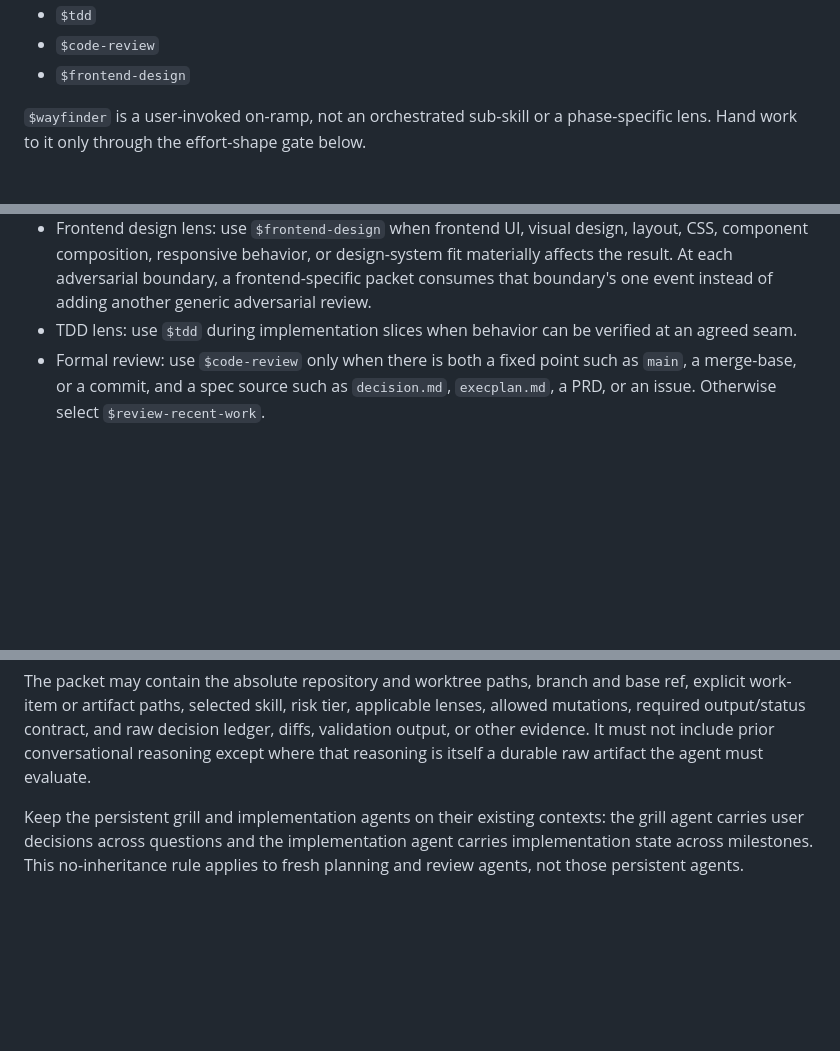
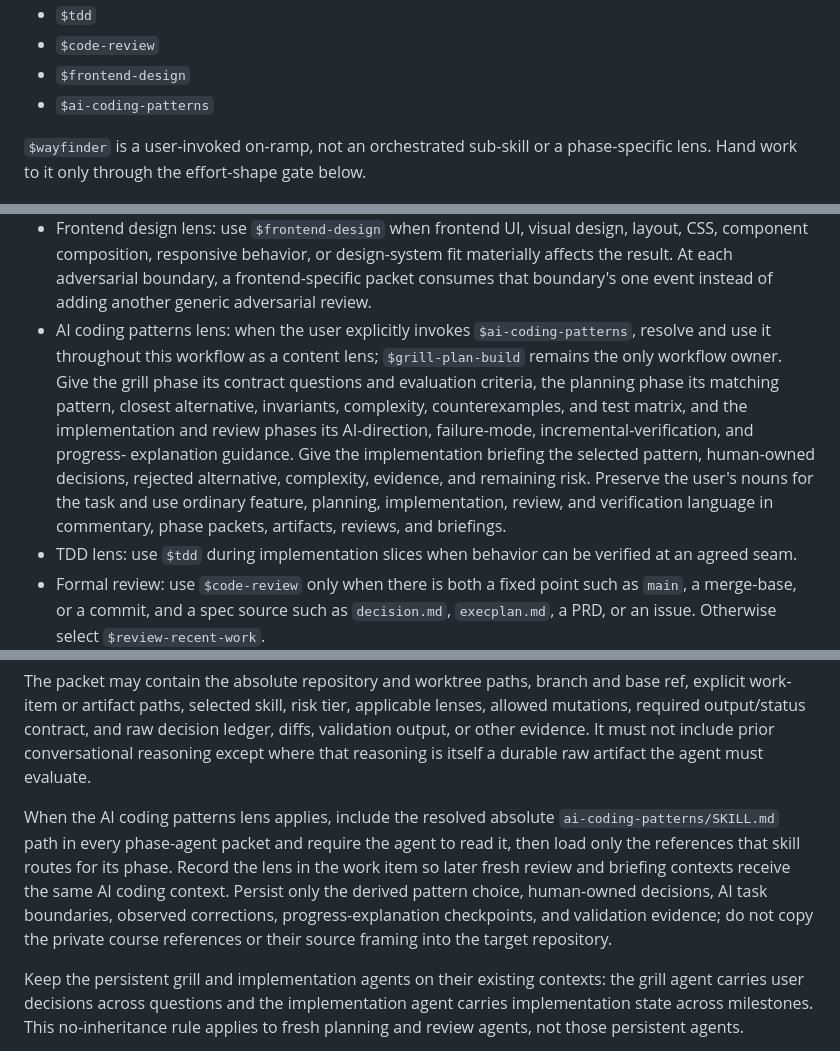
Before and after one commit to kellen-miller/skills, a Markdown page: grill-plan-build/SKILL.md, 3 parts joined by grey strips. GitHub-like rendering; blank space fills up the shorter version.

Commit message:
docs(grill-plan-build): add AI coding patterns lens

```diff
--- a/grill-plan-build/SKILL.md
+++ b/grill-plan-build/SKILL.md
@@ -44,6 +44,7 @@ It may also use these skills as phase-specific lenses when they fit:
 - `$tdd`
 - `$code-review`
 - `$frontend-design`
+- `$ai-coding-patterns`
 
 `$wayfinder` is a user-invoked on-ramp, not an orchestrated sub-skill or a
 phase-specific lens. Hand work to it only through the effort-shape gate below.
@@ -103,6 +104,18 @@ Use the smallest set of supporting skills that improves the work.
   materially affects the result. At each adversarial boundary, a
   frontend-specific packet consumes that boundary's one event instead of
   adding another generic adversarial review.
+- AI coding patterns lens: when the user explicitly invokes
+  `$ai-coding-patterns`, resolve and use it throughout this workflow as a
+  content lens; `$grill-plan-build` remains the only workflow owner. Give the
+  grill phase its contract questions and evaluation criteria, the planning
+  phase its matching pattern, closest alternative, invariants, complexity,
+  counterexamples, and test matrix, and the implementation and review phases
+  its AI-direction, failure-mode, incremental-verification, and progress-
+  explanation guidance. Give the implementation briefing the selected pattern,
+  human-owned decisions, rejected alternative, complexity, evidence, and
+  remaining risk. Preserve the user's nouns for the task and use ordinary
+  feature, planning, implementation, review, and verification language in
+  commentary, phase packets, artifacts, reviews, and briefings.
 - TDD lens: use `$tdd` during implementation slices when behavior can be
   verified at an agreed seam.
 - Formal review: use `$code-review` only when there is both a fixed point such
@@ -146,6 +159,15 @@ applicable lenses, allowed mutations, required output/status contract, and raw
 decision ledger, diffs, validation output, or other evidence. It must not
 include prior conversational reasoning except where that reasoning is itself a
 durable raw artifact the agent must evaluate.
+
+When the AI coding patterns lens applies, include the resolved absolute
+`ai-coding-patterns/SKILL.md` path in every phase-agent packet and require the
+agent to read it, then load only the references that skill routes for its
+phase. Record the lens in the work item so later fresh review and briefing
+contexts receive the same AI coding context. Persist only the derived pattern
+choice, human-owned decisions, AI task boundaries, observed corrections,
+progress-explanation checkpoints, and validation evidence; do not copy the
+private course references or their source framing into the target repository.
 
 Keep the persistent grill and implementation agents on their existing contexts:
 the grill agent carries user decisions across questions and the implementation
```
